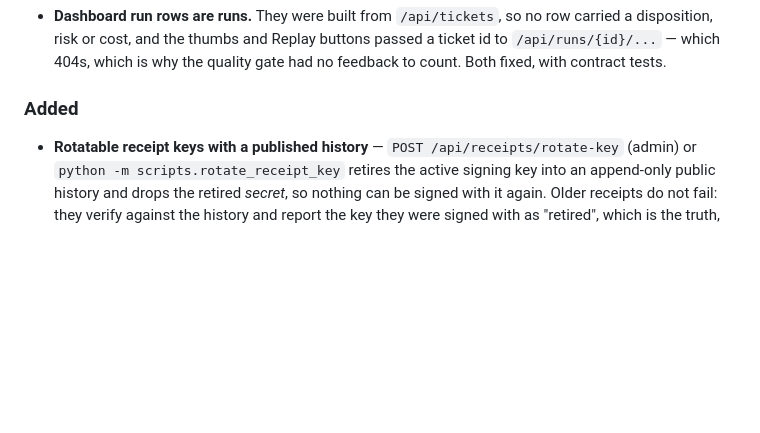
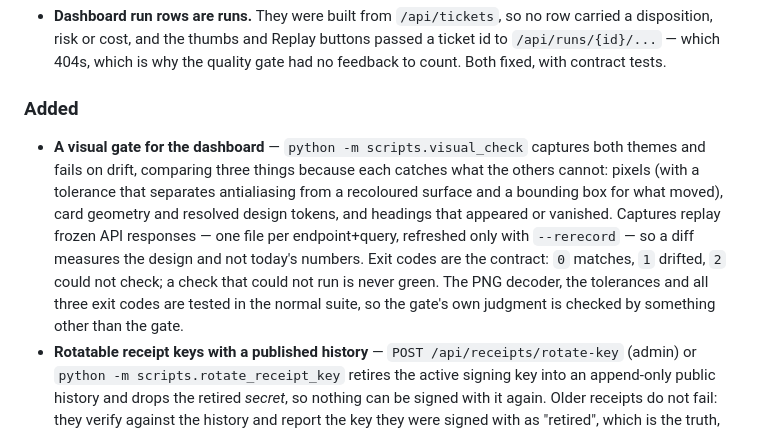
Before and after one commit to Aabyyss/AI-Operations-Workflow-Automation-Platform, a Markdown page: CHANGELOG.md, the part around the change. Rendered like a GitHub page; blank space fills up the shorter version.

Commit message:
Changelog: the dashboard has a visual gate now
The screenshots were already in the repo; what is new is that something
compares them. Worth a line in the notes because it changes how a
contributor works: a CSS change that moves a card now fails a check rather
than passing review.

🤖 Generated with Codebuff
Co-Authored-By: Codebuff <noreply@codebuff.com>

```diff
--- a/CHANGELOG.md
+++ b/CHANGELOG.md
@@ -60,6 +60,18 @@ versioning follows [SemVer](https://semver.org/spec/v2.0.0.html).
   quality gate had no feedback to count. Both fixed, with contract tests.
 
 ### Added
+- **A visual gate for the dashboard** — `python -m scripts.visual_check`
+  captures both themes and fails on drift, comparing three things because each
+  catches what the others cannot: pixels (with a tolerance that separates
+  antialiasing from a recoloured surface and a bounding box for what moved),
+  card geometry and resolved design tokens, and headings that appeared or
+  vanished. Captures replay frozen API responses — one file per
+  endpoint+query, refreshed only with `--rerecord` — so a diff measures the
+  design and not today's numbers. Exit codes are the contract: `0` matches,
+  `1` drifted, `2` could not check; a check that could not run is never green.
+  The PNG decoder, the tolerances and all three exit codes are tested in the
+  normal suite, so the gate's own judgment is checked by something other than
+  the gate.
 - **Rotatable receipt keys with a published history** — `POST
   /api/receipts/rotate-key` (admin) or `python -m scripts.rotate_receipt_key`
   retires the active signing key into an append-only public history and drops
```
